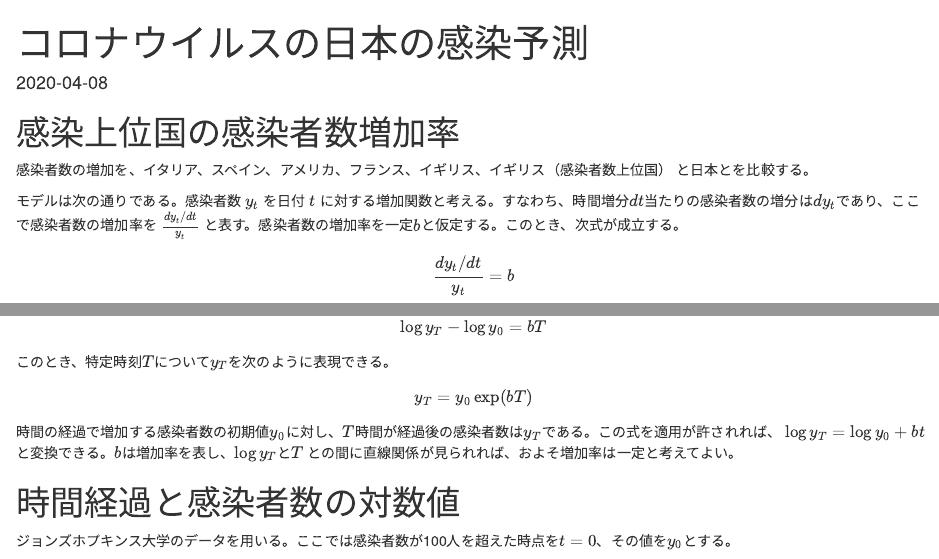
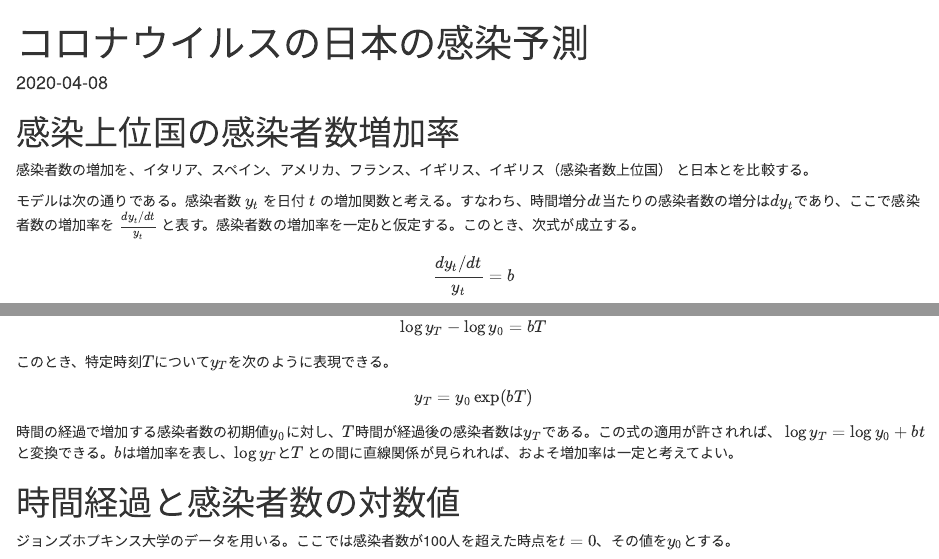
Before and after one commit to keiichi-shima/distance, an R Markdown document (content/post/2020-04-08-coronavirus-japan.Rmd): the page in a window 1100 px wide, from its top, and a second part further down, joined at a grey line. Rendered offline with R 4.5, knitr and Pandoc, with nearby package versions; some code elsewhere in the file could not run offline.

Commit message:
from rstudio

```diff
--- a/content/post/2020-04-08-coronavirus-japan.Rmd
+++ b/content/post/2020-04-08-coronavirus-japan.Rmd
@@ -13,7 +13,7 @@ tags:
 感染者数の増加を、イタリア、スペイン、アメリカ、フランス、イギリス、イギリス（感染者数上位国）
 と日本とを比較する。
 
-モデルは次の通りである。感染者数 $y_t$ を日付 $t$ に対する増加関数と考える。すなわち、時間増分$dt$当たりの感染者数の増分は$dy_t$であり、ここで感染者数の増加率を $dy_t/dt \over y_t$ と表す。感染者数の増加率を一定$b$と仮定する。このとき、次式が成立する。
+モデルは次の通りである。感染者数 $y_t$ を日付 $t$ の増加関数と考える。すなわち、時間増分$dt$当たりの感染者数の増分は$dy_t$であり、ここで感染者数の増加率を $dy_t/dt \over y_t$ と表す。感染者数の増加率を一定$b$と仮定する。このとき、次式が成立する。
 $$
 {dy_t/dt \over y_t} =b
 $$
@@ -34,7 +34,7 @@ $$
 $$
 y_T=y_0 \exp(bT)
 $$
-時間の経過で増加する感染者数の初期値$y_0$に対し、$T$時間が経過後の感染者数は$y_T$である。この式を適用が許されれば、 $\log y_T=\log y_0+bt$ と変換できる。$b$は増加率を表し、$\log y_T$と$T$ との間に直線関係が見られれば、およそ増加率は一定と考えてよい。
+時間の経過で増加する感染者数の初期値$y_0$に対し、$T$時間が経過後の感染者数は$y_T$である。この式の適用が許されれば、 $\log y_T=\log y_0+bt$ と変換できる。$b$は増加率を表し、$\log y_T$と$T$ との間に直線関係が見られれば、およそ増加率は一定と考えてよい。
 
 
 # 時間経過と感染者数の対数値
```
Also changed, not shown: content/post/2020-04-08-coronavirus-japan.html, static/post/2020-04-08-coronavirus-japan_files/figure-html/unnamed-chunk-1-1.png, static/post/2020-04-08-coronavirus-japan_files/figure-html/unnamed-chunk-4-1.png, static/post/2020-04-08-coronavirus-japan_files/figure-html/unnamed-chunk-4-2.png, 4 other files.
